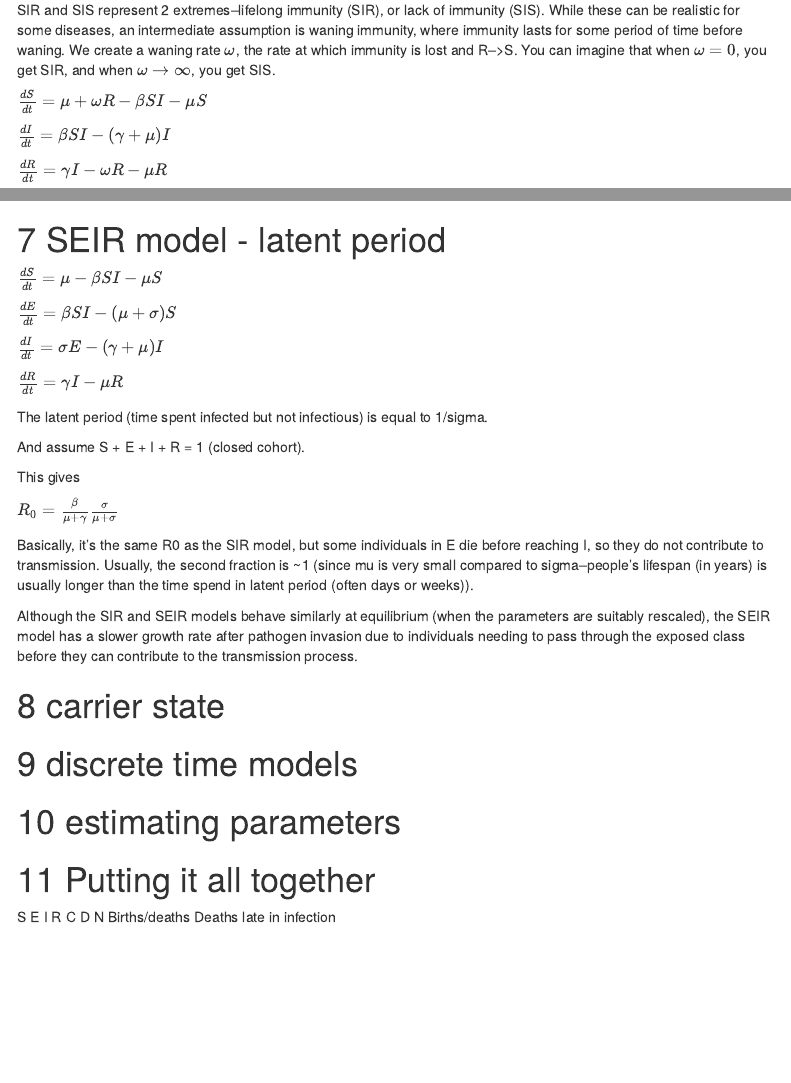
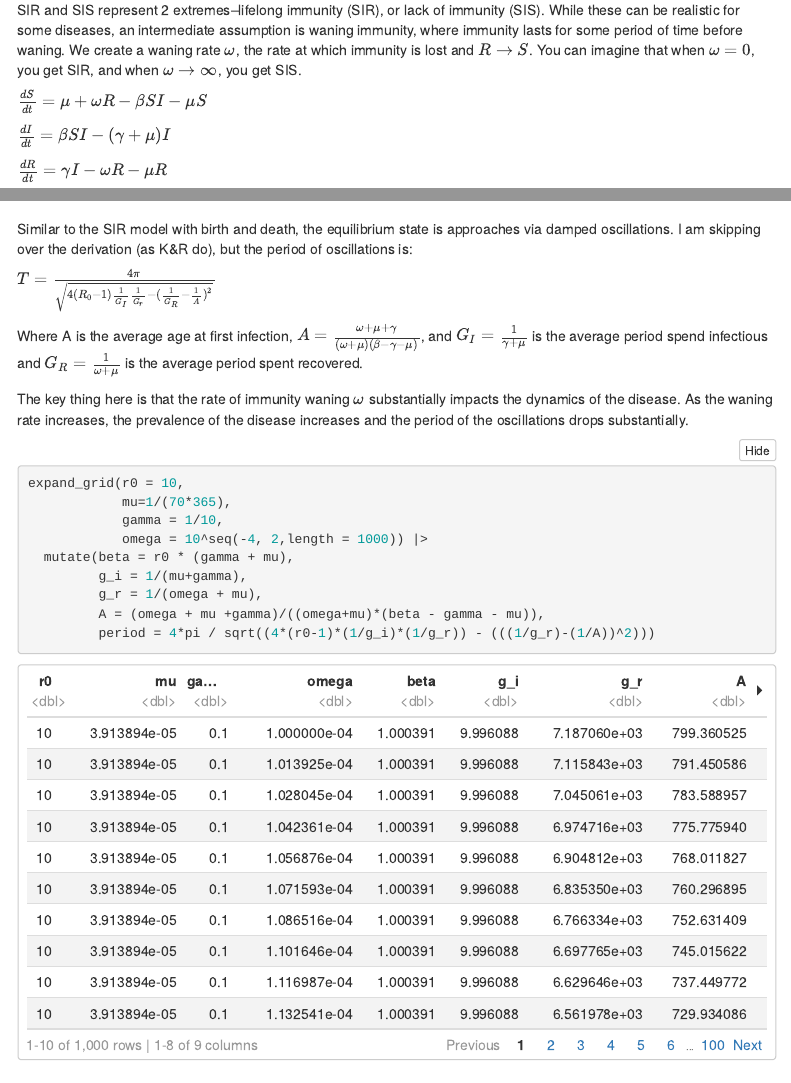
Before and after one commit to ravibrenner/id_modeling, an R Markdown document (comp_models.Rmd): the page in a window 1100 px wide, from 12790 px down, and a second part further down, joined at a grey line. Rendered offline with R 4.5, knitr and Pandoc, with nearby package versions; some code elsewhere in the file could not run offline; menus at the side of the page are left out.

Commit message:
working on SIRS model, calculation of period doesn't make sense

````diff
--- a/comp_models.Rmd
+++ b/comp_models.Rmd
@@ -499,7 +499,8 @@ sis_mod_out |>
 ```
 
 # SIRS model - waning immunity
-SIR and SIS represent 2 extremes--lifelong immunity (SIR), or lack of immunity (SIS). While these can be realistic for some diseases, an intermediate assumption is waning immunity, where immunity lasts for some period of time before waning. We create a waning rate $\omega$, the rate at which immunity is lost and R-->S. You can imagine that when $\omega = 0$, you get SIR, and when $\omega \rightarrow  \infty$, you get SIS.
+
+SIR and SIS represent 2 extremes--lifelong immunity (SIR), or lack of immunity (SIS). While these can be realistic for some diseases, an intermediate assumption is waning immunity, where immunity lasts for some period of time before waning. We create a waning rate $\omega$, the rate at which immunity is lost and $R \rightarrow S$. You can imagine that when $\omega = 0$, you get SIR, and when $\omega \rightarrow  \infty$, you get SIS.
 
 $\frac{dS}{dt} = \mu +\omega R -\beta SI  -\mu S$
 
@@ -536,6 +537,27 @@ sirs_mod_out |>
   geom_line(aes(y = R),color = "blue")
 ```
 
+Similar to the SIR model with birth and death, the equilibrium state is approaches via damped oscillations. I am skipping over the derivation (as K&R do), but the period of oscillations is:
+
+$T = \frac{4\pi}{\sqrt{4(R_0-1)\frac{1}{G_I}\frac{1}{G_r} - (\frac{1}{G_R}-\frac{1}{A})^2}}$
+
+Where A is the average age at first infection, $A=\frac{\omega+\mu+\gamma}{(\omega+\mu)(\beta-\gamma-\mu)}$, and $G_I = \frac{1}{\gamma+\mu}$ is the average period spend infectious and $G_R=\frac{1}{\omega+\mu}$ is the average period spent recovered.
+
+The key thing here is that the rate of immunity waning $\omega$ substantially impacts the dynamics of the disease. As the waning rate increases, the prevalence of the disease increases and the period of the oscillations drops substantially.
+
+```{r}
+expand_grid(r0 = 10,
+            mu=1/(70*365),
+            gamma = 1/10,
+            omega = 10^seq(-4, 2,length = 1000)) |>
+  mutate(beta = r0 * (gamma + mu),
+         g_i = 1/(mu+gamma),
+         g_r = 1/(omega + mu),
+         A = (omega + mu +gamma)/((omega+mu)*(beta - gamma - mu)),
+         period = 4*pi / sqrt((4*(r0-1)*(1/g_i)*(1/g_r)) - (((1/g_r)-(1/A))^2)))
+```
+
+
 # SEIR model - latent period
 
 $\frac{dS}{dt} = \mu -\beta SI  -\mu S$
````
